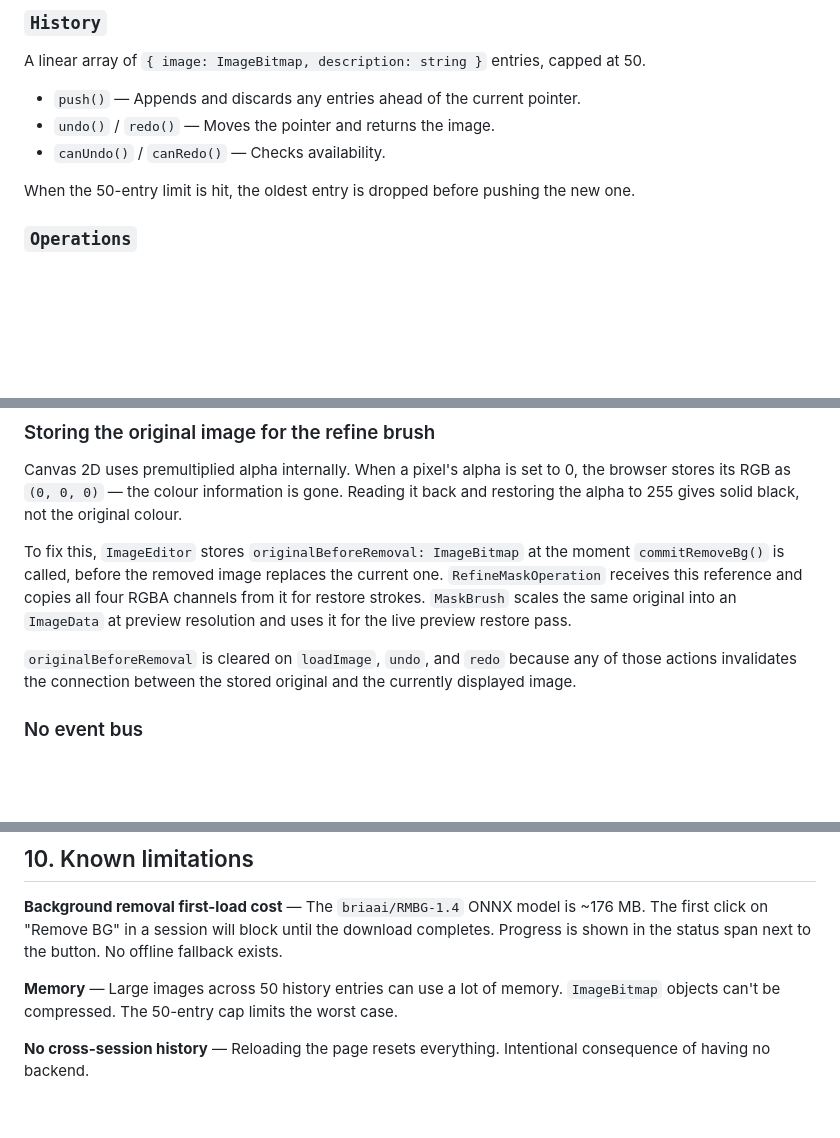
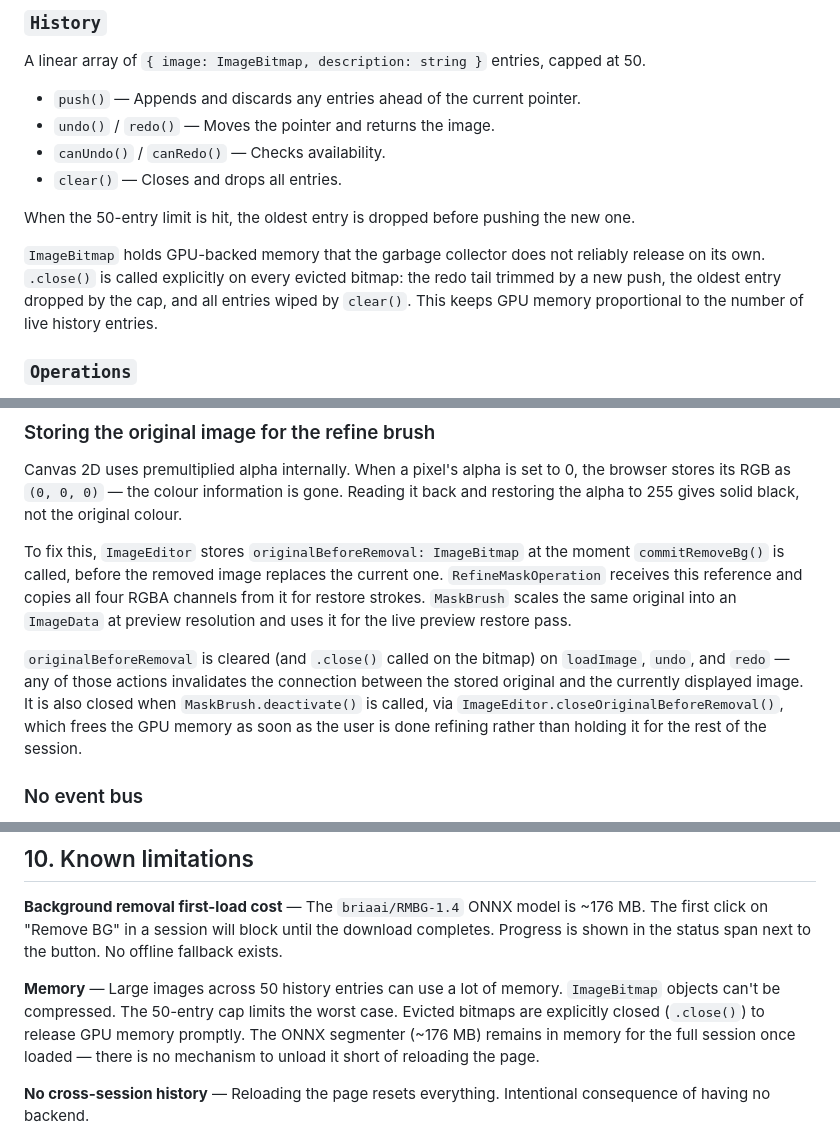
Before and after one commit to joseiedo/vibe-photo-editor, a Markdown page: ARCHITECTURE.md, 3 parts joined by grey strips. Rendered like a GitHub page; blank space fills up the shorter version.

Commit message:
docs: update ARCHITECTURE.md with ImageBitmap memory management details
Documents the explicit .close() calls added to History (evicted redo
tail, cap trim, and clear) and the closeOriginalBeforeRemoval() call in
MaskBrush.deactivate(). Also notes the ONNX segmenter as a known
permanent memory cost for the session.

Co-Authored-By: Claude Sonnet 4.6 <noreply@anthropic.com>

```diff
--- a/ARCHITECTURE.md
+++ b/ARCHITECTURE.md
@@ -258,8 +258,14 @@ at 50.
 - `push()` — Appends and discards any entries ahead of the current pointer.
 - `undo()` / `redo()` — Moves the pointer and returns the image.
 - `canUndo()` / `canRedo()` — Checks availability.
+- `clear()` — Closes and drops all entries.
 
 When the 50-entry limit is hit, the oldest entry is dropped before pushing the new one.
+
+`ImageBitmap` holds GPU-backed memory that the garbage collector does not reliably
+release on its own. `.close()` is called explicitly on every evicted bitmap: the redo
+tail trimmed by a new push, the oldest entry dropped by the cap, and all entries wiped
+by `clear()`. This keeps GPU memory proportional to the number of live history entries.
 
 ### `Operations`
 
@@ -575,9 +581,12 @@ To fix this, `ImageEditor` stores `originalBeforeRemoval: ImageBitmap` at the mo
 it for restore strokes. `MaskBrush` scales the same original into an `ImageData` at
 preview resolution and uses it for the live preview restore pass.
 
-`originalBeforeRemoval` is cleared on `loadImage`, `undo`, and `redo` because any
-of those actions invalidates the connection between the stored original and the
-currently displayed image.
+`originalBeforeRemoval` is cleared (and `.close()` called on the bitmap) on
+`loadImage`, `undo`, and `redo` — any of those actions invalidates the connection
+between the stored original and the currently displayed image. It is also closed when
+`MaskBrush.deactivate()` is called, via `ImageEditor.closeOriginalBeforeRemoval()`,
+which frees the GPU memory as soon as the user is done refining rather than holding
+it for the rest of the session.
 
 ### No event bus
 
@@ -630,6 +639,9 @@ Progress is shown in the status span next to the button. No offline fallback exi
 
 **Memory** — Large images across 50 history entries can use a lot of memory.
 `ImageBitmap` objects can't be compressed. The 50-entry cap limits the worst case.
+Evicted bitmaps are explicitly closed (`.close()`) to release GPU memory promptly.
+The ONNX segmenter (~176 MB) remains in memory for the full session once loaded —
+there is no mechanism to unload it short of reloading the page.
 
 **No cross-session history** — Reloading the page resets everything. Intentional
 consequence of having no backend.
```
